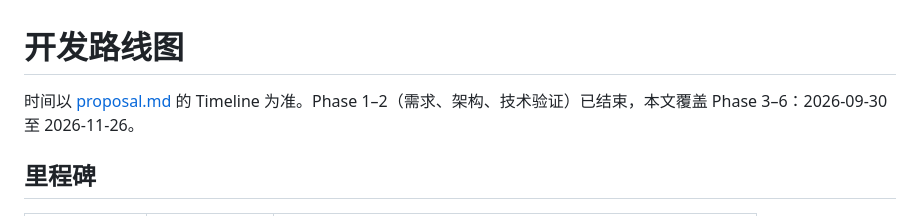
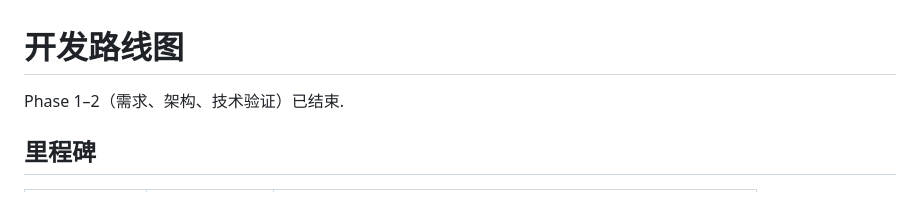
Before and after one commit to we-abdn-2026/Turnnote, a Markdown page: docs/roadmap.md, the part around the change. Rendered like a GitHub page.

Commit message:
feat(docs): 修正roadmap表述

```diff
--- a/docs/roadmap.md
+++ b/docs/roadmap.md
@@ -1,6 +1,6 @@
 # 开发路线图
 
-时间以 [proposal.md](../proposal.md) 的 Timeline 为准。Phase 1–2（需求、架构、技术验证）已结束，本文覆盖 Phase 3–6：2026-09-30 至 2026-11-26。
+Phase 1–2（需求、架构、技术验证）已结束.
 
 ## 里程碑
 
```
